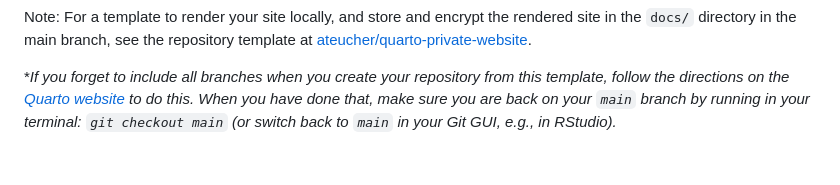
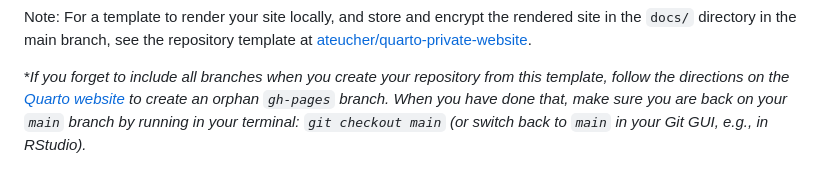
Before and after one commit to ateucher/quarto-private-gh-actions, a Markdown page: README.md, the part around the change. GitHub-like rendering.

Commit message:
Formatting

```diff
--- a/README.md
+++ b/README.md
@@ -58,6 +58,6 @@ template at
 \*_If you forget to include all branches when you create your repository from this
 template, follow the directions on the
 [Quarto website](https://quarto.org/docs/publishing/github-pages.html#source-branch)
-to do this. When you have done that, make sure you are back on your `main` branch by running in your
+to create an orphan `gh-pages` branch. When you have done that, make sure you are back on your `main` branch by running in your
 terminal: `git checkout main` (or switch back to `main` in your Git GUI, e.g.,
 in RStudio)._
```
